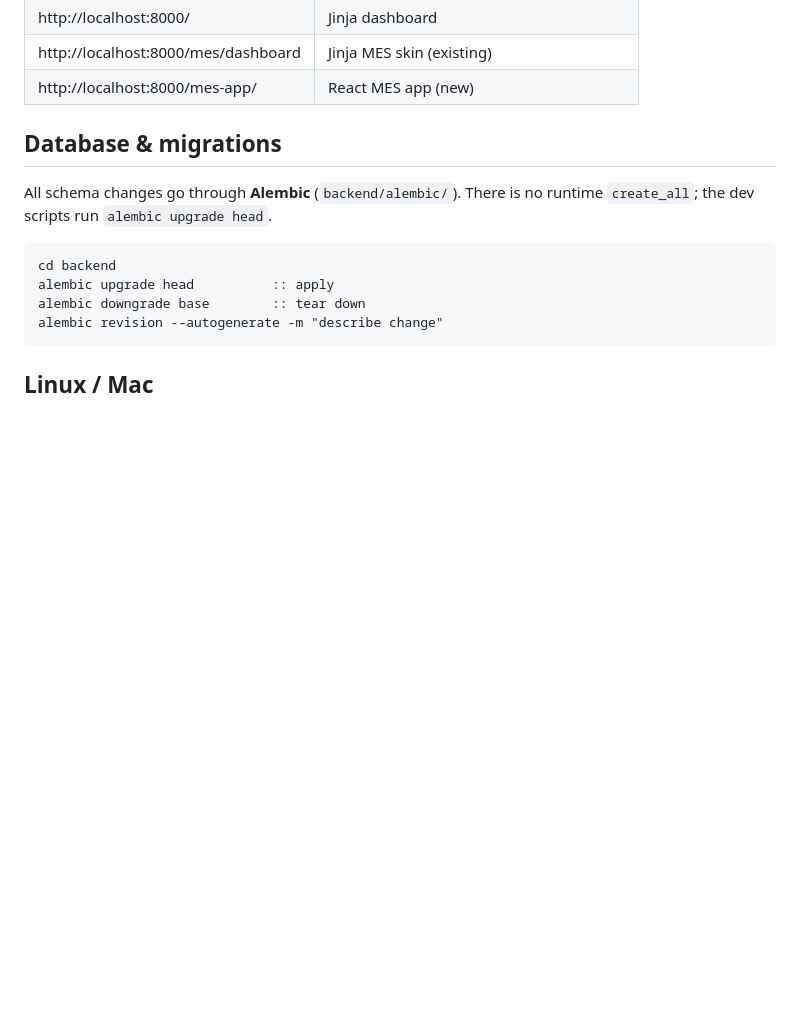
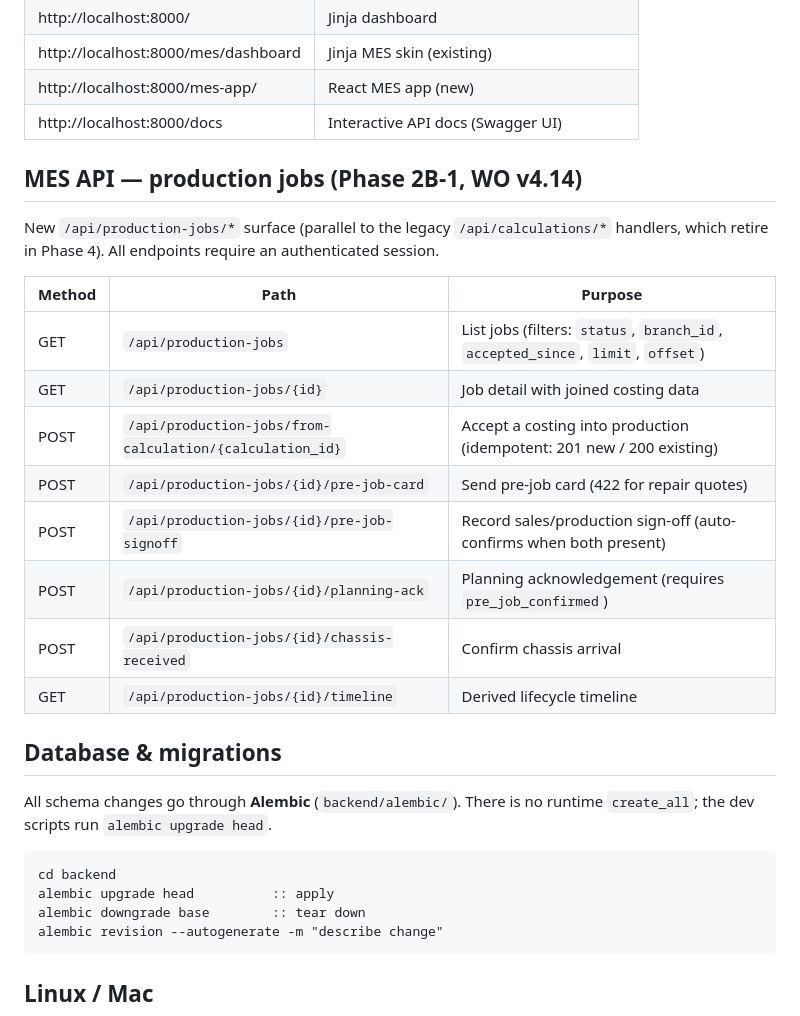
Before and after one commit to mickeyger/icb-platform, a Markdown page: README.md, the part around the change. GitHub-like rendering; blank space fills up the shorter version.

```diff
--- a/README.md
+++ b/README.md
@@ -68,6 +68,23 @@ Then visit:
 | http://localhost:8000/ | Jinja dashboard |
 | http://localhost:8000/mes/dashboard | Jinja MES skin (existing) |
 | http://localhost:8000/mes-app/ | React MES app (new) |
+| http://localhost:8000/docs | Interactive API docs (Swagger UI) |
+
+## MES API — production jobs (Phase 2B-1, WO v4.14)
+
+New `/api/production-jobs/*` surface (parallel to the legacy `/api/calculations/*`
+handlers, which retire in Phase 4). All endpoints require an authenticated session.
+
+| Method | Path | Purpose |
+|--------|------|---------|
+| GET | `/api/production-jobs` | List jobs (filters: `status`, `branch_id`, `accepted_since`, `limit`, `offset`) |
+| GET | `/api/production-jobs/{id}` | Job detail with joined costing data |
+| POST | `/api/production-jobs/from-calculation/{calculation_id}` | Accept a costing into production (idempotent: 201 new / 200 existing) |
+| POST | `/api/production-jobs/{id}/pre-job-card` | Send pre-job card (422 for repair quotes) |
+| POST | `/api/production-jobs/{id}/pre-job-signoff` | Record sales/production sign-off (auto-confirms when both present) |
+| POST | `/api/production-jobs/{id}/planning-ack` | Planning acknowledgement (requires `pre_job_confirmed`) |
+| POST | `/api/production-jobs/{id}/chassis-received` | Confirm chassis arrival |
+| GET | `/api/production-jobs/{id}/timeline` | Derived lifecycle timeline |
 
 ## Database & migrations
 
```
Also changed, not shown: docs/adr/0008-api-surface-conventions.md (added, +40 -0 lines).
